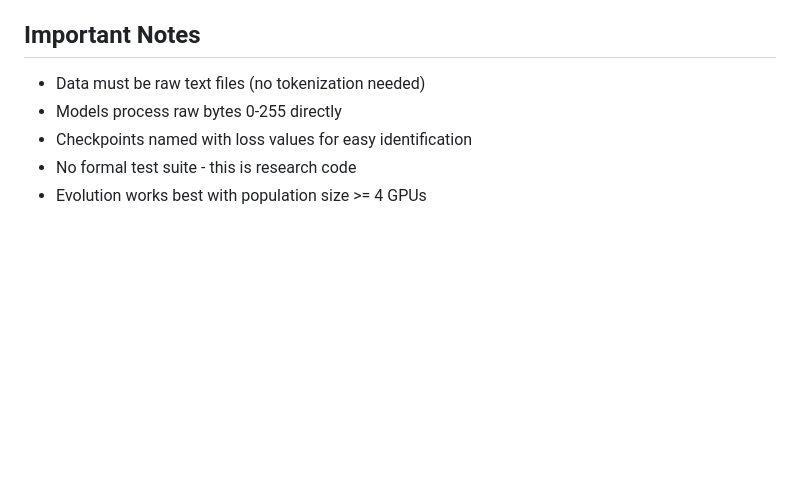
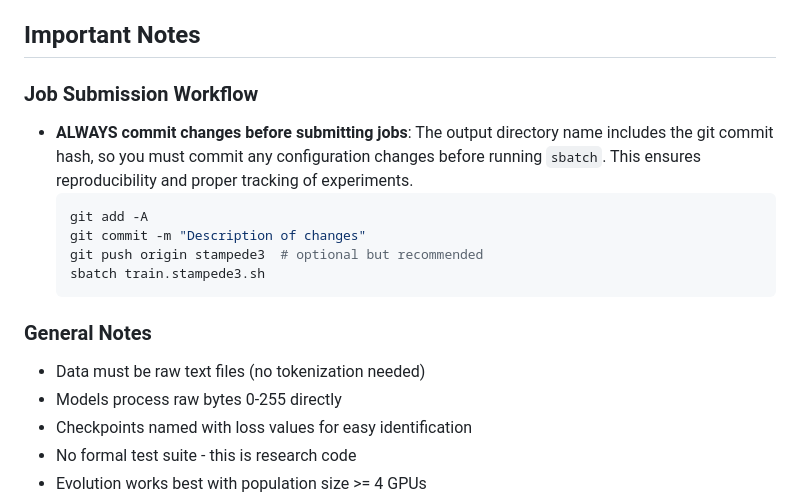
Before and after one commit to ekg/gruboros, a Markdown page: CLAUDE.md, the part around the change. Rendered like a GitHub page; blank space fills up the shorter version.

Commit message:
Add job submission workflow note to CLAUDE.md - always commit before sbatch

````diff
--- a/CLAUDE.md
+++ b/CLAUDE.md
@@ -92,6 +92,16 @@ Rscript plot_train.R
 
 ## Important Notes
 
+### Job Submission Workflow
+- **ALWAYS commit changes before submitting jobs**: The output directory name includes the git commit hash, so you must commit any configuration changes before running `sbatch`. This ensures reproducibility and proper tracking of experiments.
+  ```bash
+  git add -A
+  git commit -m "Description of changes"
+  git push origin stampede3  # optional but recommended
+  sbatch train.stampede3.sh
+  ```
+
+### General Notes
 - Data must be raw text files (no tokenization needed)
 - Models process raw bytes 0-255 directly
 - Checkpoints named with loss values for easy identification
````
